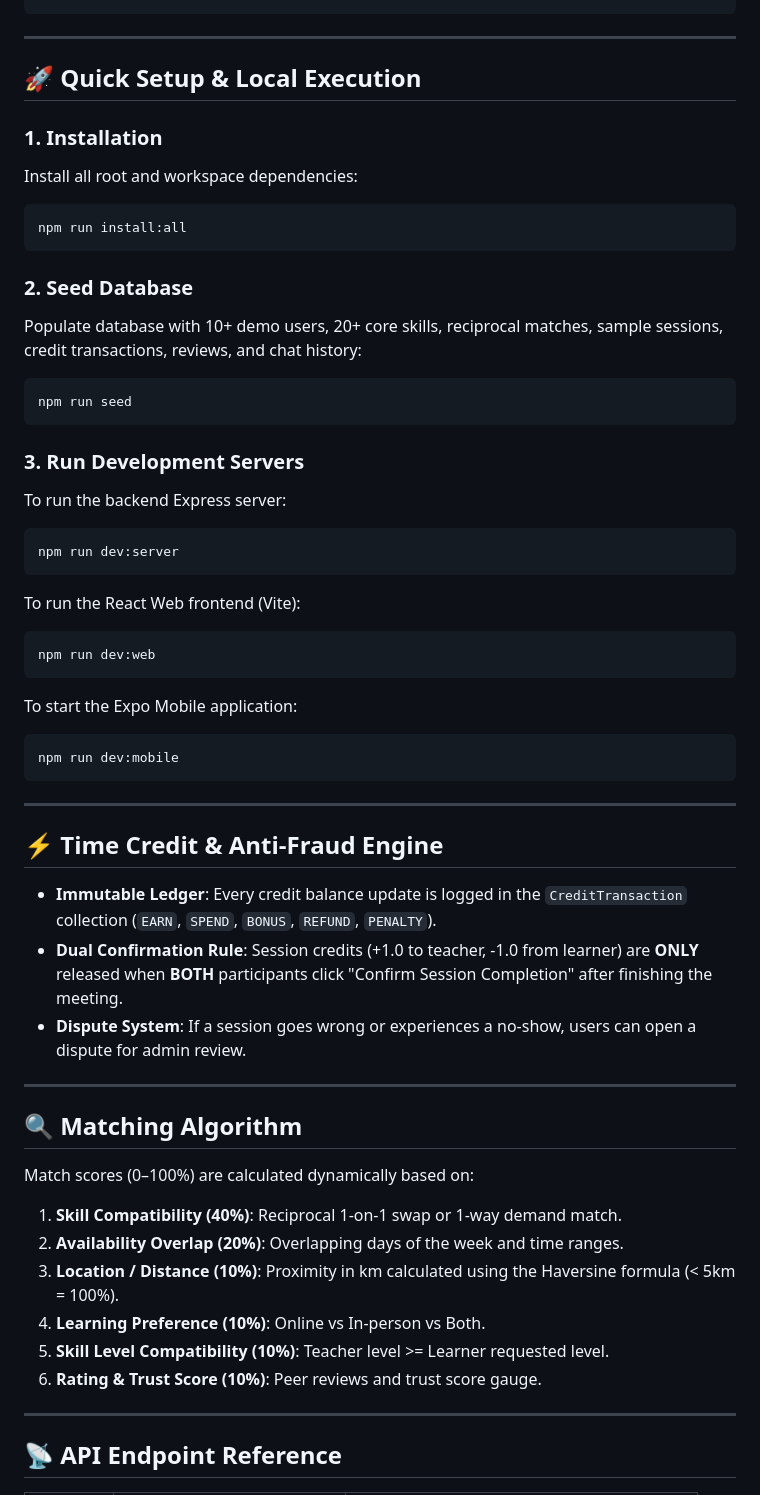
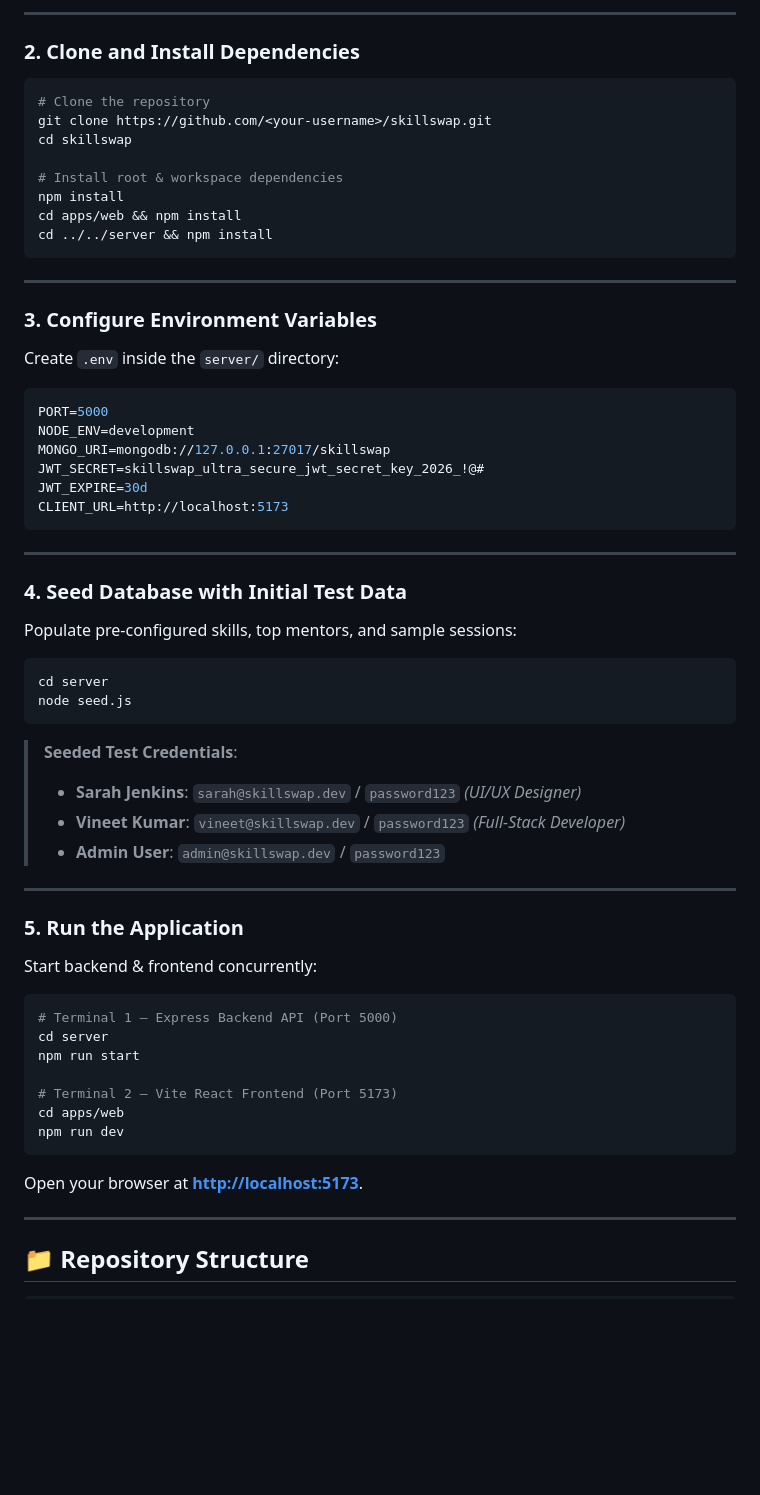
Before and after one commit to vineeth34064/skillswap, a Markdown page: README.md, the part around one of its changes. Drawn GitHub-style; blank space fills up the shorter version.

````diff
--- a/README.md
+++ b/README.md
@@ -47,61 +73,68 @@ skillswap/
+---
+
+### 2. Clone and Install Dependencies
+
+```bash
+# Clone the repository
+git clone https://github.com/<your-username>/skillswap.git
+cd skillswap
+
+# Install root & workspace dependencies
+npm install
+cd apps/web && npm install
+cd ../../server && npm install
 ```
 
 ---
 
-## 🚀 Quick Setup & Local Execution
+### 3. Configure Environment Variables
 
-### 1. Installation
-Install all root and workspace dependencies:
+Create `.env` inside the `server/` directory:
 
-```bash
-npm run install:all
-```
-
-### 2. Seed Database
-Populate database with 10+ demo users, 20+ core skills, reciprocal matches, sample sessions, credit transactions, reviews, and chat history:
-
-```bash
-npm run seed
-```
-
-### 3. Run Development Servers
-To run the backend Express server:
-```bash
-npm run dev:server
-```
-
-To run the React Web frontend (Vite):
-```bash
-npm run dev:web
-```
-
-To start the Expo Mobile application:
-```bash
-npm run dev:mobile
+```env
+PORT=5000
+NODE_ENV=development
+MONGO_URI=mongodb://127.0.0.1:27017/skillswap
+JWT_SECRET=skillswap_ultra_secure_jwt_secret_key_2026_!@#
+JWT_EXPIRE=30d
+CLIENT_URL=http://localhost:5173
 ```
 
 ---
 
-## ⚡ Time Credit & Anti-Fraud Engine
+### 4. Seed Database with Initial Test Data
 
-- **Immutable Ledger**: Every credit balance update is logged in the `CreditTransaction` collection (`EARN`, `SPEND`, `BONUS`, `REFUND`, `PENALTY`).
-- **Dual Confirmation Rule**: Session credits (+1.0 to teacher, -1.0 from learner) are **ONLY** released when **BOTH** participants click "Confirm Session Completion" after finishing the meeting.
-- **Dispute System**: If a session goes wrong or experiences a no-show, users can open a dispute for admin review.
+Populate pre-configured skills, top mentors, and sample sessions:
+
+```bash
+cd server
+node seed.js
+```
+
+> **Seeded Test Credentials**:
+> - **Sarah Jenkins**: `sarah@skillswap.dev` / `password123` *(UI/UX Designer)*
+> - **Vineet Kumar**: `vineet@skillswap.dev` / `password123` *(Full-Stack Developer)*
+> - **Admin User**: `admin@skillswap.dev` / `password123`
 
 ---
 
-## 🔍 Matching Algorithm
+### 5. Run the Application
 
-Match scores (0–100%) are calculated dynamically based on:
+Start backend & frontend concurrently:
 
-1. **Skill Compatibility (40%)**: Reciprocal 1-on-1 swap or 1-way demand match.
-2. **Availability Overlap (20%)**: Overlapping days of the week and time ranges.
-3. **Location / Distance (10%)**: Proximity in km calculated using the Haversine formula (< 5km = 100%).
-4. **Learning Preference (10%)**: Online vs In-person vs Both.
-5. **Skill Level Compatibility (10%)**: Teacher level >= Learner requested level.
-6. **Rating & Trust Score (10%)**: Peer reviews and trust score gauge.
+```bash
+# Terminal 1 — Express Backend API (Port 5000)
+cd server
+npm run start
+
+# Terminal 2 — Vite React Frontend (Port 5173)
+cd apps/web
+npm run dev
+```
+
+Open your browser at **[http://localhost:5173](http://localhost:5173)**.
 
 ---
 
-## 📡 API Endpoint Reference
+## 📁 Repository Structure
 
````
Also changed, not shown: other parts of README.md (+105 -62 lines).
